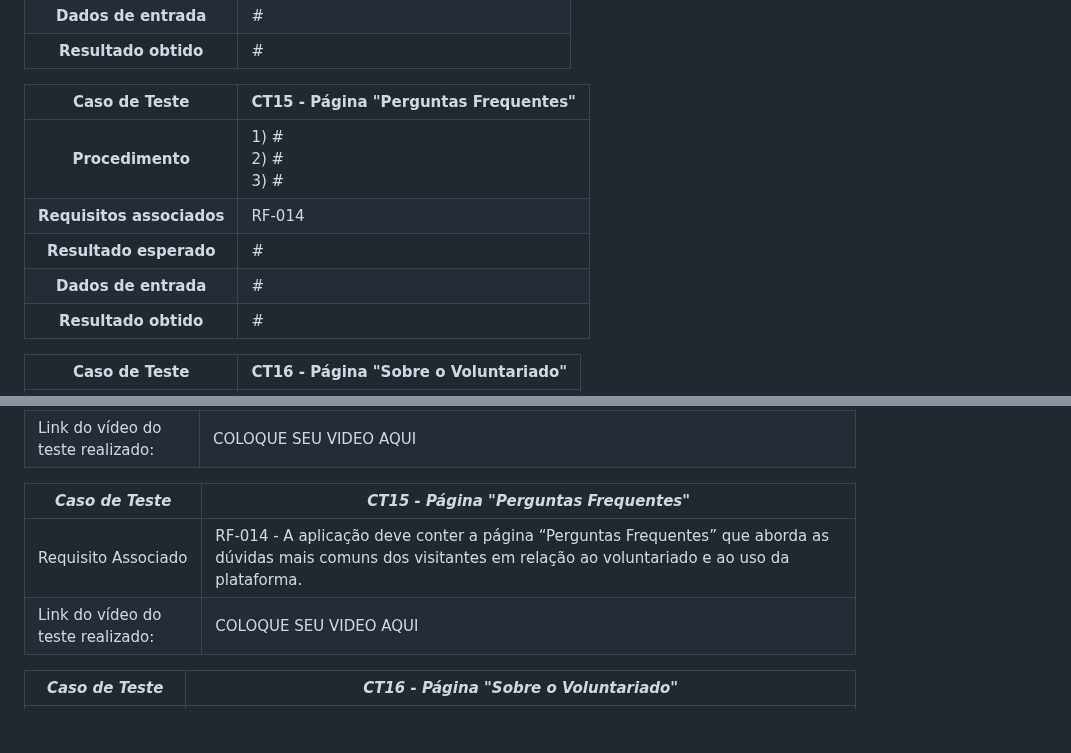
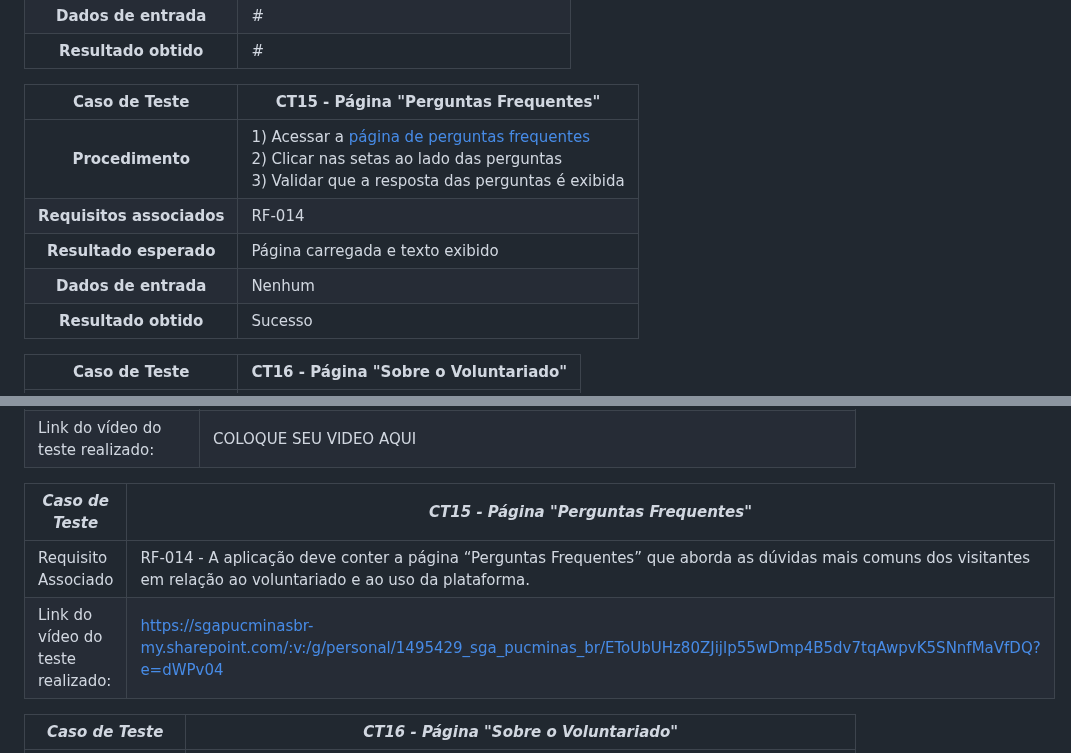
Before and after one commit to ICEI-PUC-Minas-PMV-SI/pmv-si-2023-2-pe1-t2-conecta, a Markdown page: docs/tests.md, 2 parts joined by grey strips. Drawn GitHub-style; blank space fills up the shorter version.

Commit message:
CT15 - Página "Perguntas Frequentes" (#288)

```diff
--- a/docs/tests.md
+++ b/docs/tests.md
@@ -136,13 +136,13 @@ Preencha a tabela com o plano dos testes. Para cada Caso de Teste (CT), associe
 **Dados de entrada** | #
 **Resultado obtido** | #
 
-**Caso de Teste** | **CT15 - Página "Perguntas Frequentes"**
- :--------------: | ------------
-**Procedimento**  | 1) # <br> 2) # <br> 3) #
-**Requisitos associados** | RF-014
-**Resultado esperado** | #
-**Dados de entrada** | #
-**Resultado obtido** | #
+|     **Caso de Teste**     | **CT15 - Página "Perguntas Frequentes"**                                                                                                                                                                                                                                       |
+|:-------------------------:|--------------------------------------------------------------------------------------------------------------------------------------------------------------------------------------------------------------------------------------------------------------------------------|
+|     **Procedimento**      | 1) Acessar a [página de perguntas frequentes](https://icei-puc-minas-pmv-si.github.io/pmv-si-2023-2-pe1-t2-conecta/pages/perguntas-frequentes/perguntas-frequentes.html) <br> 2) Clicar nas setas ao lado das perguntas <br> 3) Validar que a resposta das perguntas é exibida |
+| **Requisitos associados** | RF-014                                                                                                                                                                                                                                                                         |
+|  **Resultado esperado**   | Página carregada e texto exibido                                                                                                                                                                                                                                               |
+|   **Dados de entrada**    | Nenhum                                                                                                                                                                                                                                                                         |
+|   **Resultado obtido**    | Sucesso                                                                                                                                                                                                                                                                        |
 
 **Caso de Teste** | **CT16 - Página "Sobre o Voluntariado"**
  :--------------: | ------------
@@ -339,10 +338,10 @@ Esta seção deve apresentar o relatório com as evidências dos testes de softw
 | Requisito Associado               | RF-013 - Deve existir uma página inicial (landing page) informativa que apresenta o propósito da plataforma e incentiva tanto as ONGs quanto os voluntários a utilizar a aplicação. |
 | Link do vídeo do teste realizado: | COLOQUE SEU VIDEO AQUI                                   |
 
-| *Caso de Teste*                   | *CT15 - Página "Perguntas Frequentes"*                                                                                                                                             |
-|-----------------------------------|--------------------------------------------------------------------------------------------------------------------------------------------------------------------|
+| *Caso de Teste*                   | *CT15 - Página "Perguntas Frequentes"*                                                                                                                               |
+|-----------------------------------|----------------------------------------------------------------------------------------------------------------------------------------------------------------------|
 | Requisito Associado               | RF-014 - A aplicação deve conter a página “Perguntas Frequentes” que aborda as dúvidas mais comuns dos visitantes em relação ao voluntariado e ao uso da plataforma. |
-| Link do vídeo do teste realizado: | COLOQUE SEU VIDEO AQUI                                   |
+| Link do vídeo do teste realizado: | https://sgapucminasbr-my.sharepoint.com/:v:/g/personal/1495429_sga_pucminas_br/EToUbUHz80ZJijlp55wDmp4B5dv7tqAwpvK5SNnfMaVfDQ?e=dWPv04                               |
 
 | *Caso de Teste*                   | *CT16 - Página "Sobre o Voluntariado"*                                                                                                                                             |
 |-----------------------------------|--------------------------------------------------------------------------------------------------------------------------------------------------------------------|
```
Also changed, not shown: other parts of docs/tests.md (+0 -1 lines).
